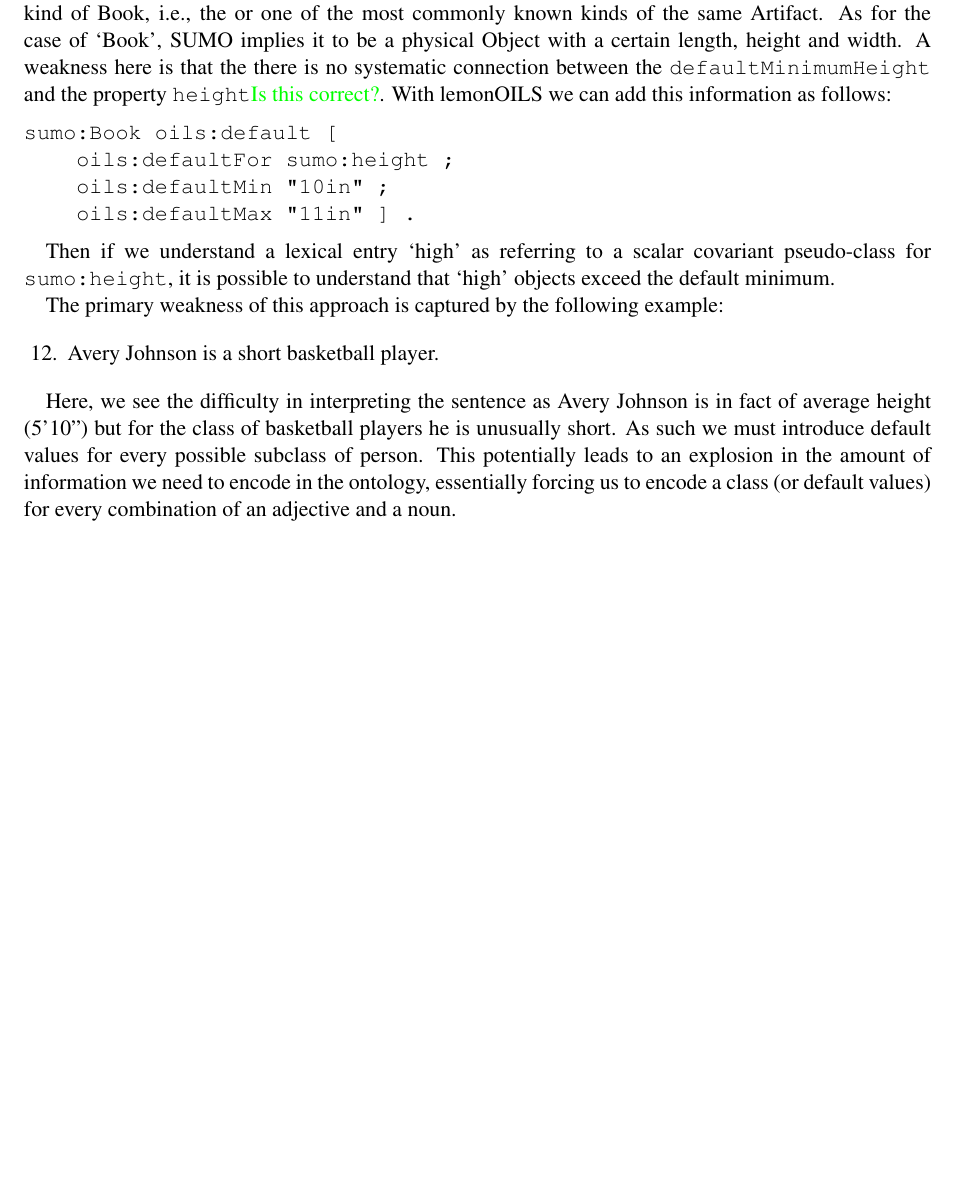
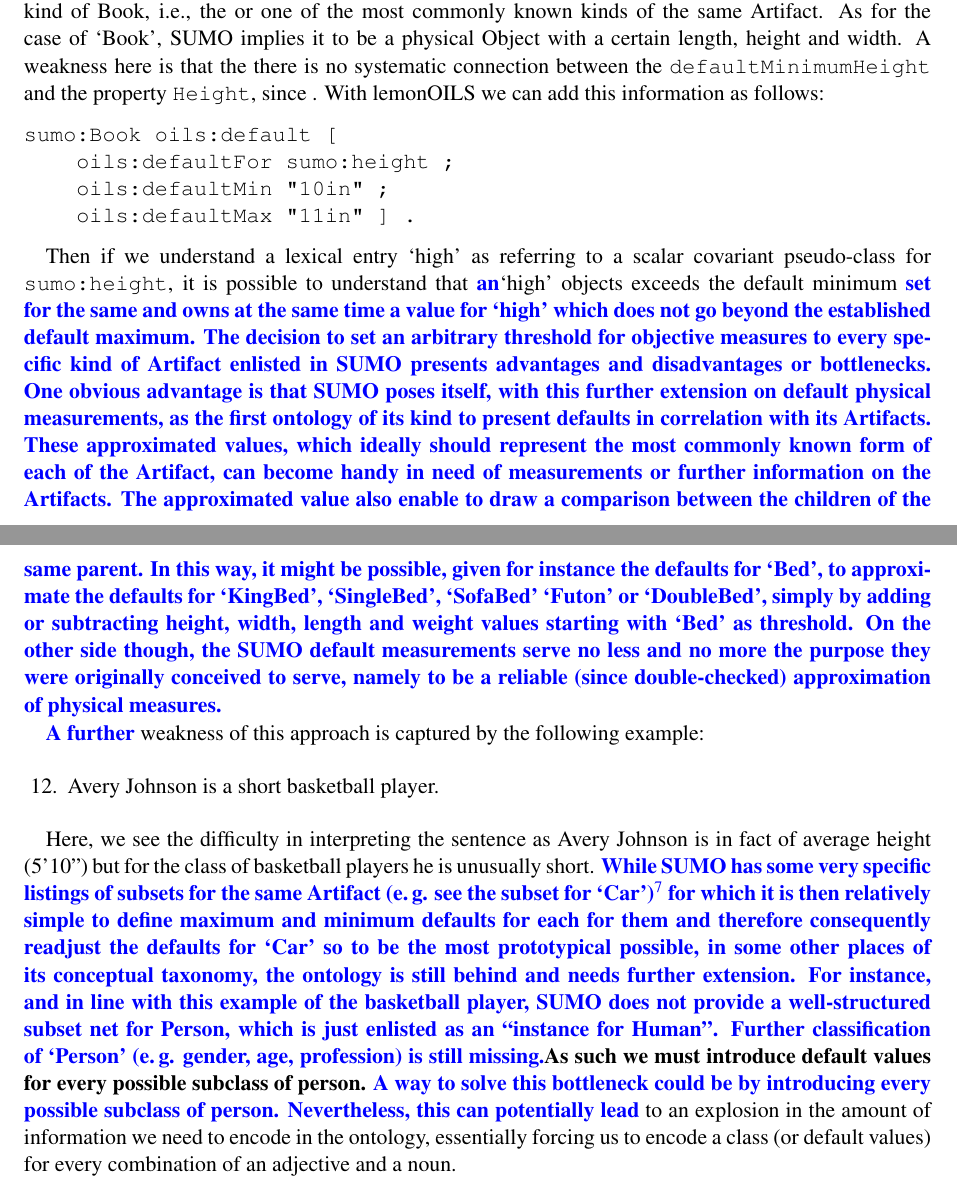
Before and after one commit to jmccrae/cogalex-adjectives, a LaTeX paper (cogalex-adjectives.tex): part of page 8 of 13 before the commit and two parts of pages 8 and 9 of 14 after it, the two joined at a grey line, cut so that both start at the same text, the shorter picture padded with empty space. Compiled offline with pdfLaTeX.

Commit message:
further on SUMO

```diff
--- a/cogalex-adjectives.tex
+++ b/cogalex-adjectives.tex
@@ -531,7 +531,7 @@ The compilation of defaultMeasurements in SUMO has been just conducted on observ
 The example for `Book' shows that the default measurements for the observable reflect a \textit{standard} kind of Book,
 i.e., the or one of the most commonly known kinds of the same Artifact. As for the case of `Book', SUMO implies it to be a physical Object with a certain length, height and width.
 A weakness here is that the there is no systematic connection between the {\tt defaultMinimumHeight} and the
-property {\tt height}\textcolor{green}{Is this correct?}. With lemonOILS we can add this information as follows:
+property {\tt Height}, since . With lemonOILS we can add this information as follows:
 
 \begin{verbatim}
 sumo:Book oils:default [
@@ -541,9 +541,9 @@ sumo:Book oils:default [
 \end{verbatim}
 
 Then if we understand a lexical entry `high' as referring to a scalar covariant pseudo-class for {\tt sumo:height},
-it is possible to understand that `high' objects exceed the default minimum.
+it is possible to understand that \textbf{\textcolor{blue}{an}}`high' objects exceeds the default minimum \textbf{\textcolor{blue}{set for the same and owns at the same time a value for `high' which does not go beyond the established default maximum. The decision to set an arbitrary threshold for objective measures to every specific kind of Artifact enlisted in SUMO presents advantages and disadvantages or bottlenecks. One obvious advantage is that SUMO poses itself, with this further extension on default physical measurements, as the first ontology of its kind to present defaults in correlation with its Artifacts. These approximated values, which ideally should represent the most commonly known form of each of the Artifact, can become handy in need of measurements or further information on the Artifacts. The approximated value also enable to draw a comparison between the children of the same parent. In this way, it might be possible, given for instance the defaults for `Bed', to approximate the defaults for `KingBed', `SingleBed', `SofaBed' `Futon' or `DoubleBed', simply by adding or subtracting height, width, length and weight values starting with `Bed' as threshold. On the other side though, the SUMO default measurements serve no less and no more the purpose they were originally conceived to serve, namely to be a reliable (since double-checked) approximation of physical measures.}}
 
-The primary weakness of this approach is captured by the following example:
+\textbf{\textcolor{blue}{A further}} weakness of this approach is captured by the following example:
 
 \begin{enumerate}[resume]
     \item Avery Johnson is a short basketball player. \label{ex:avery}
@@ -558,8 +558,8 @@ The primary weakness of this approach is captured by the following example:
 \end{enumerate}
 
 Here, we see the difficulty in interpreting the sentence as Avery Johnson is in fact of average height (5'10'') but
-for the class of basketball players he is unusually short. As such we must introduce default values for
-every possible subclass of person. This potentially leads to an explosion in the amount of information we
+for the class of basketball players he is unusually short. \textbf{\textcolor{blue}{While SUMO has some very specific listings of subsets for the same Artifact (e.\,g. see the subset for `Car')\footnote{`CrewDormCar', `GalleryCar', `MotorRailcar', `FreightCar', `BoxCar', `RefrigeratorCar', `FiveWellStackCar', `FlatCar', `SpineCar', `HydraCushionFreightCar' and more as subsets for for `Car'.} for which it is then relatively simple to define maximum and minimum defaults for each for them and therefore consequently readjust the defaults for `Car' so to be the most prototypical possible, in some other places of its conceptual taxonomy, the ontology is still behind and needs further extension. For instance, and in line with this example of the basketball player, SUMO does not provide a well-structured subset net for Person, which is just enlisted as an ``instance for Human''. Further classification of `Person' (e.\,g. gender, age, profession) is still missing.}}\textbf{As such we must introduce default values for
+every possible subclass of person. \textcolor{blue}{A way to solve this bottleneck could be by introducing every possible subclass of person. Nevertheless, this can potentially lead}} to an explosion in the amount of information we
 need to encode in the ontology, essentially forcing us to encode a class (or default values) for every
 combination of an adjective and a noun.
 
```
Also changed, not shown: cogalex-adjectives.pdf.
